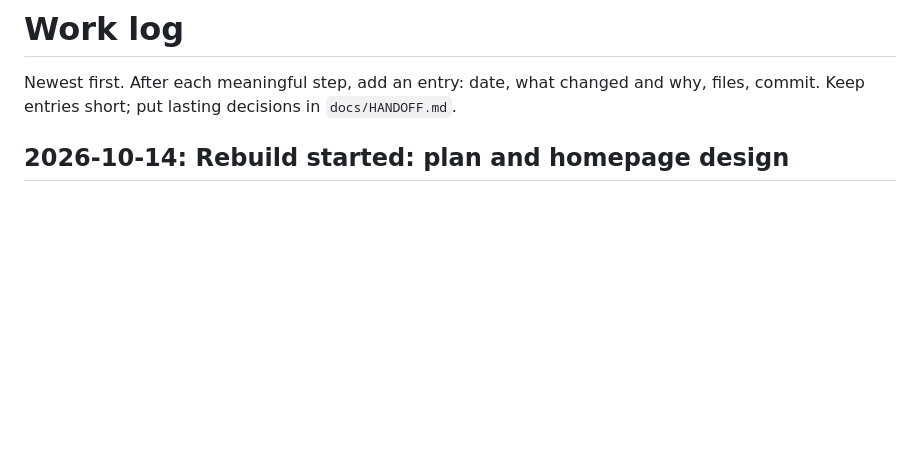
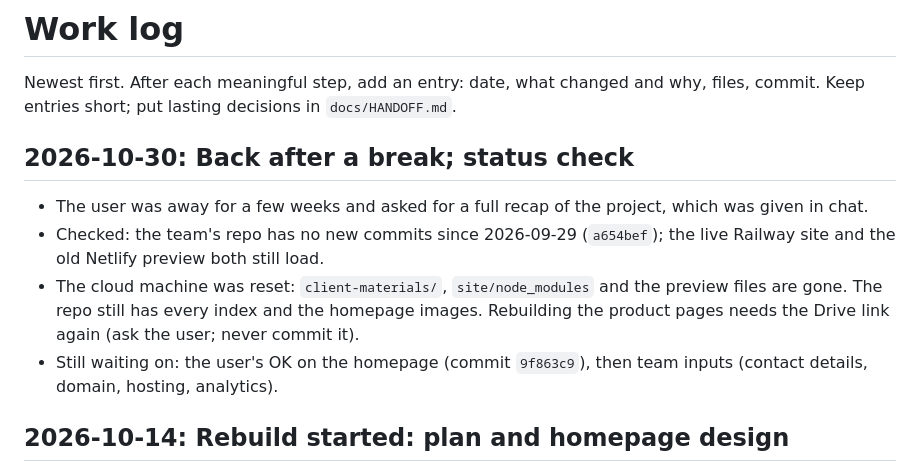
Before and after one commit to elrudo78/001showerenclosure, a Markdown page: docs/WORKLOG.md, the part around the change. GitHub-like rendering; blank space fills up the shorter version.

Commit message:
docs: log status check after the break
Co-Authored-By: Claude Opus 5.5 <noreply@anthropic.com>
Claude-Session: https://claude.ai/code/session_01KzVqQFa6nBb6csC1JJ3mHP

```diff
--- a/docs/WORKLOG.md
+++ b/docs/WORKLOG.md
@@ -1,6 +1,13 @@
 # Work log
 
 Newest first. After each meaningful step, add an entry: date, what changed and why, files, commit. Keep entries short; put lasting decisions in `docs/HANDOFF.md`.
+
+## 2026-10-30: Back after a break; status check
+
+- The user was away for a few weeks and asked for a full recap of the project, which was given in chat.
+- Checked: the team's repo has no new commits since 2026-09-29 (`a654bef`); the live Railway site and the old Netlify preview both still load.
+- The cloud machine was reset: `client-materials/`, `site/node_modules` and the preview files are gone. The repo still has every index and the homepage images. Rebuilding the product pages needs the Drive link again (ask the user; never commit it).
+- Still waiting on: the user's OK on the homepage (commit `9f863c9`), then team inputs (contact details, domain, hosting, analytics).
 
 ## 2026-10-14: Rebuild started: plan and homepage design
 
```
